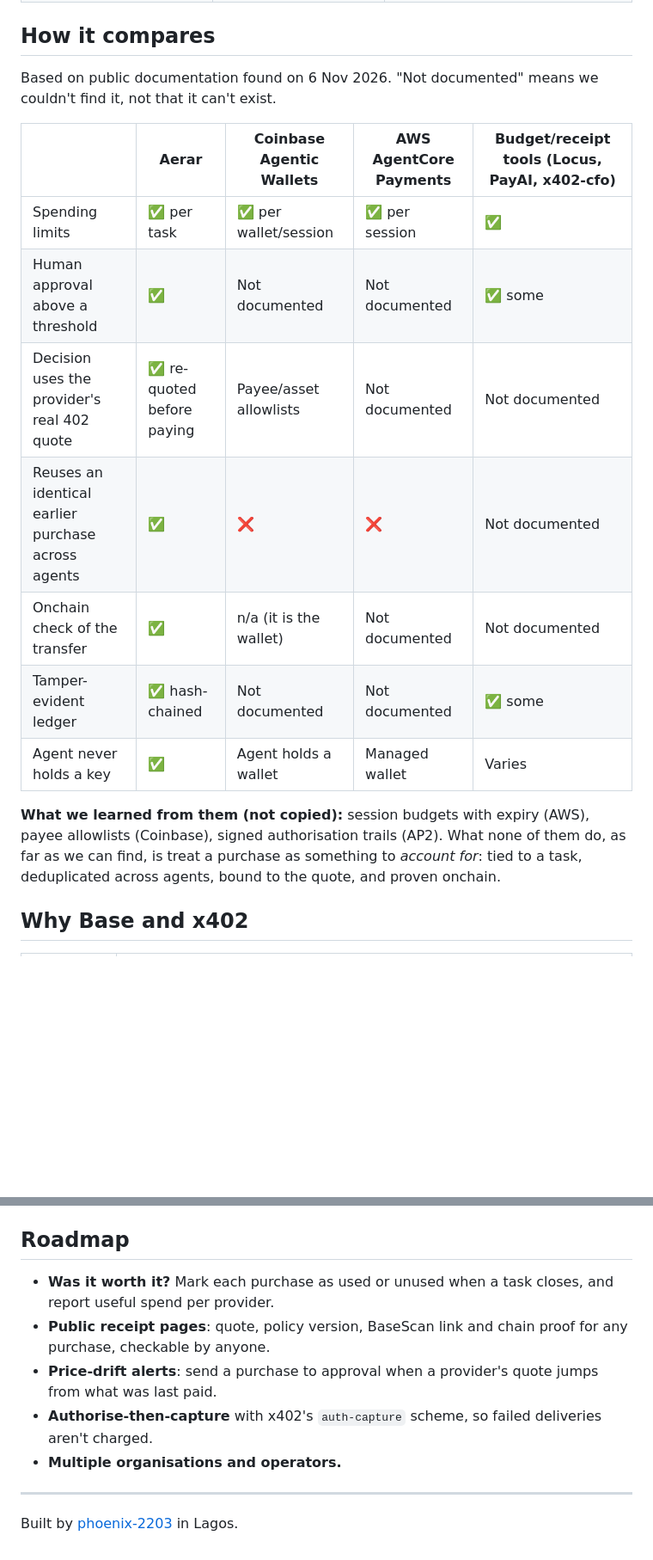
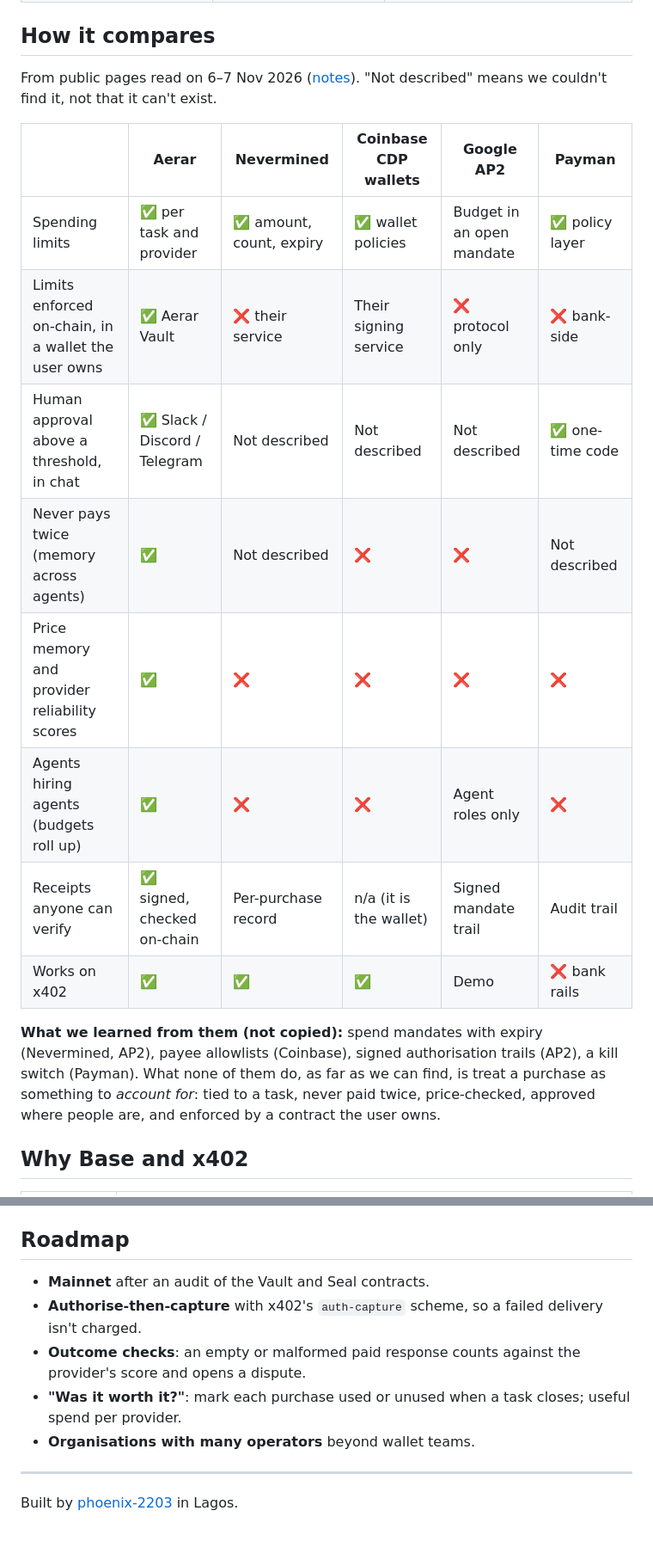
Before and after one commit to phoenix-2203/aerar, a Markdown page: README.md, 2 parts joined by grey strips. Shown at 86% size. GitHub-like rendering; blank space fills up the shorter version.

```diff
--- a/README.md
+++ b/README.md
@@ -183,19 +161,20 @@ An approved purchase is not a paid purchase, and a paid purchase is not proof th
 
 ## How it compares
 
-Based on public documentation found on 6 Nov 2026. "Not documented" means we couldn't find it, not that it can't exist.
+From public pages read on 6–7 Nov 2026 ([notes](docs/competitors.md)). "Not described" means we couldn't find it, not that it can't exist.
 
-| | **Aerar** | Coinbase Agentic Wallets | AWS AgentCore Payments | Budget/receipt tools (Locus, PayAI, x402-cfo) |
-|---|---|---|---|---|
-| Spending limits | ✅ per task | ✅ per wallet/session | ✅ per session | ✅ |
-| Human approval above a threshold | ✅ | Not documented | Not documented | ✅ some |
-| Decision uses the provider's real 402 quote | ✅ re-quoted before paying | Payee/asset allowlists | Not documented | Not documented |
-| Reuses an identical earlier purchase across agents | ✅ | ❌ | ❌ | Not documented |
-| Onchain check of the transfer | ✅ | n/a (it is the wallet) | Not documented | Not documented |
-| Tamper-evident ledger | ✅ hash-chained | Not documented | Not documented | ✅ some |
-| Agent never holds a key | ✅ | Agent holds a wallet | Managed wallet | Varies |
+| | **Aerar** | Nevermined | Coinbase CDP wallets | Google AP2 | Payman |
+|---|---|---|---|---|---|
+| Spending limits | ✅ per task and provider | ✅ amount, count, expiry | ✅ wallet policies | Budget in an open mandate | ✅ policy layer |
+| Limits enforced on-chain, in a wallet the user owns | ✅ Aerar Vault | ❌ their service | Their signing service | ❌ protocol only | ❌ bank-side |
+| Human approval above a threshold, in chat | ✅ Slack / Discord / Telegram | Not described | Not described | Not described | ✅ one-time code |
+| Never pays twice (memory across agents) | ✅ | Not described | ❌ | ❌ | Not described |
+| Price memory and provider reliability scores | ✅ | ❌ | ❌ | ❌ | ❌ |
+| Agents hiring agents (budgets roll up) | ✅ | ❌ | ❌ | Agent roles only | ❌ |
+| Receipts anyone can verify | ✅ signed, checked on-chain | Per-purchase record | n/a (it is the wallet) | Signed mandate trail | Audit trail |
+| Works on x402 | ✅ | ✅ | ✅ | Demo | ❌ bank rails |
 
-**What we learned from them (not copied):** session budgets with expiry (AWS), payee allowlists (Coinbase), signed authorisation trails (AP2). What none of them do, as far as we can find, is treat a purchase as something to *account for*: tied to a task, deduplicated across agents, bound to the quote, and proven onchain.
+**What we learned from them (not copied):** spend mandates with expiry (Nevermined, AP2), payee allowlists (Coinbase), signed authorisation trails (AP2), a kill switch (Payman). What none of them do, as far as we can find, is treat a purchase as something to *account for*: tied to a task, never paid twice, price-checked, approved where people are, and enforced by a contract the user owns.
 
 ## Why Base and x402
 
@@ -408,11 +387,11 @@ Log in with `POST /api/auth/login {"password": "…"}` (sets an httpOnly, SameSi
 
 ## Roadmap
 
-- **Was it worth it?** Mark each purchase as used or unused when a task closes, and report useful spend per provider.
-- **Public receipt pages**: quote, policy version, BaseScan link and chain proof for any purchase, checkable by anyone.
-- **Price-drift alerts**: send a purchase to approval when a provider's quote jumps from what was last paid.
-- **Authorise-then-capture** with x402's `auth-capture` scheme, so failed deliveries aren't charged.
-- **Multiple organisations and operators.**
+- **Mainnet** after an audit of the Vault and Seal contracts.
+- **Authorise-then-capture** with x402's `auth-capture` scheme, so a failed delivery isn't charged.
+- **Outcome checks**: an empty or malformed paid response counts against the provider's score and opens a dispute.
+- **"Was it worth it?"**: mark each purchase used or unused when a task closes; useful spend per provider.
+- **Organisations with many operators** beyond wallet teams.
 
 ---
 
```
Also changed, not shown: other parts of README.md (+52 -74 lines), docs/screenshots/v2-agents-hiring.png (added), docs/screenshots/v2-landing.png (added), docs/screenshots/v2-one-purchase.png (added), docs/screenshots/v2-receipt.png (added), docs/screenshots/v2-sandbox.png (added), docs/screenshots/v2-vault.png (added).
